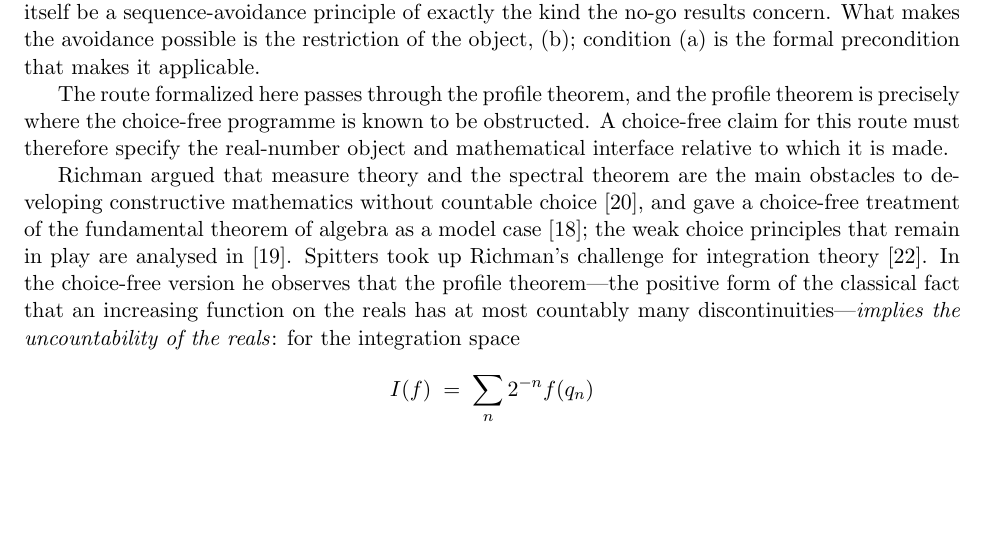
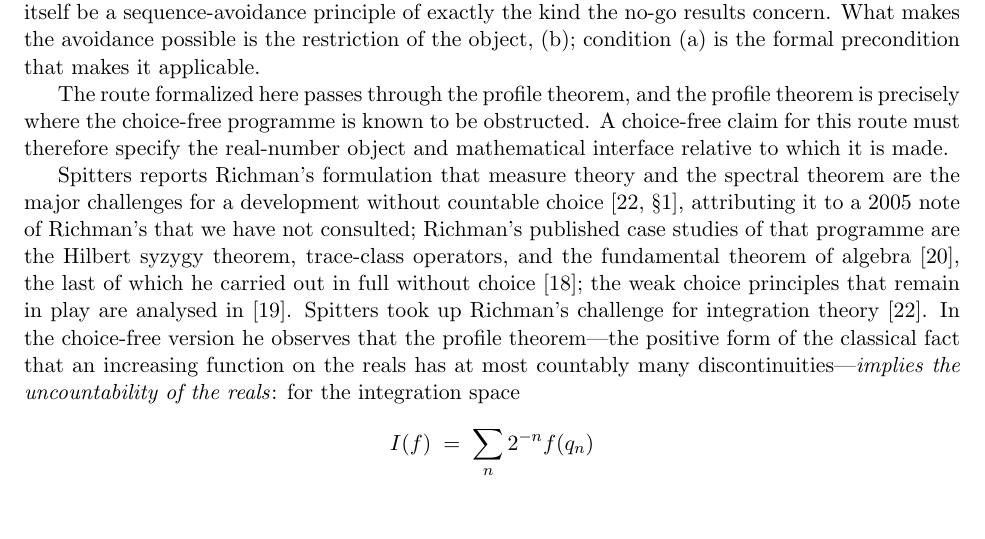
Before and after one commit to turahigashi/choicefree-bc-dct, a LaTeX paper (paper/paper.tex): part of page 15 of 47, cut so that both start at the same text, the shorter picture padded with empty space. Compiled offline with pdfLaTeX.

Commit message:
paper: attribute the "measure theory and the spectral theorem" formulation correctly
The sentence opening Section 8 credited Richman with the claim that measure
theory and the spectral theorem are the main obstacles to a development without
countable choice, citing his 2001 chapter in "Reuniting the Antipodes".  That
chapter does not contain the claim: its three case studies are the Hilbert
syzygy theorem, trace-class operators on Hilbert space, and the fundamental
theorem of algebra.

The formulation is reported by Spitters, who attributes it to a different item
of Richman's carrying the same title---a note dated 8 March 2005, listed in his
bibliography as a web document.  We have not consulted that note.  The sentence
now says so: it credits Spitters with reporting the formulation, records that
the source is a 2005 note we have not read, and cites the 2001 chapter for what
it actually contains.

Found by the second of two independent third-round reviews; verified here
against both bundled sources.  Typeset output unchanged at 47 pages, no errors,
no undefined references or citations, the same four Overfull boxes.

```diff
--- a/paper/paper.tex
+++ b/paper/paper.tex
@@ -402,7 +402,7 @@ The constructive content of this section is written out, from the side of the co
 
 The route formalized here passes through the profile theorem, and the profile theorem is precisely where the choice-free programme is known to be obstructed.  A choice-free claim for this route must therefore specify the real-number object and mathematical interface relative to which it is made.
 
-Richman argued that measure theory and the spectral theorem are the main obstacles to developing constructive mathematics without countable choice~\cite{richman-2001}, and gave a choice-free treatment of the fundamental theorem of algebra as a model case~\cite{richman-2000-fta}; the weak choice principles that remain in play are analysed in~\cite{bridges-richman-schuster-2000}.  Spitters took up Richman's challenge for integration theory~\cite{spitters-2006-dagstuhl}.  In the choice-free version he observes that the profile theorem---the positive form of the classical fact that an increasing function on the reals has at most countably many discontinuities---\emph{implies the uncountability of the reals}: for the integration space
+Spitters reports Richman's formulation that measure theory and the spectral theorem are the major challenges for a development without countable choice~\cite[\S1]{spitters-2006-dagstuhl}, attributing it to a 2005 note of Richman's that we have not consulted; Richman's published case studies of that programme are the Hilbert syzygy theorem, trace-class operators, and the fundamental theorem of algebra~\cite{richman-2001}, the last of which he carried out in full without choice~\cite{richman-2000-fta}; the weak choice principles that remain in play are analysed in~\cite{bridges-richman-schuster-2000}.  Spitters took up Richman's challenge for integration theory~\cite{spitters-2006-dagstuhl}.  In the choice-free version he observes that the profile theorem---the positive form of the classical fact that an increasing function on the reals has at most countably many discontinuities---\emph{implies the uncountability of the reals}: for the integration space
 \[
 I(f) \;=\; \sum_{n} 2^{-n} f(q_n)
 \]
```
Also changed, not shown: paper/paper.pdf.
